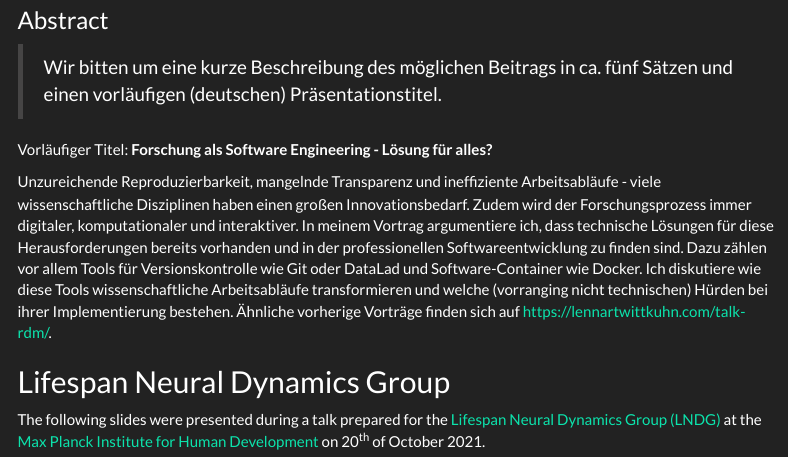
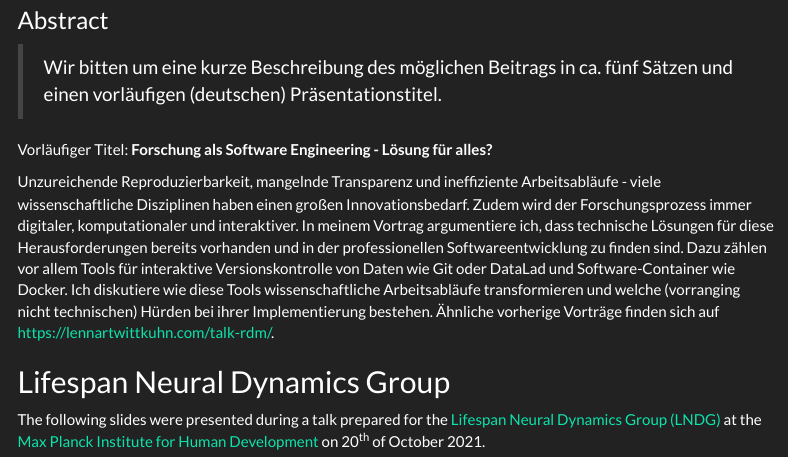
Before and after one commit to lnnrtwttkhn/talk-rdm, an R Markdown document (index.Rmd): the page in a window 1100 px wide, from 800 px down. Rendered offline with R 4.5, knitr and Pandoc, with nearby package versions; some code elsewhere in the file could not run offline; menus at the side of the page are left out; badge pictures from the web are left out.

Commit message:
finalize abstract for mpg fdm workshop

```diff
--- a/index.Rmd
+++ b/index.Rmd
@@ -108,7 +108,7 @@ Vorläufiger Titel: **Forschung als Software Engineering - Lösung für alles?**
 Unzureichende Reproduzierbarkeit, mangelnde Transparenz und ineffiziente Arbeitsabläufe - viele wissenschaftliche Disziplinen haben einen großen Innovationsbedarf.
 Zudem wird der Forschungsprozess immer digitaler, komputationaler und interaktiver.
 In meinem Vortrag argumentiere ich, dass technische Lösungen für diese Herausforderungen bereits vorhanden und in der professionellen Softwareentwicklung zu finden sind.
-Dazu zählen vor allem Tools für Versionskontrolle wie Git oder DataLad und Software-Container wie Docker.
+Dazu zählen vor allem Tools für interaktive Versionskontrolle von Daten wie Git oder DataLad und Software-Container wie Docker.
 Ich diskutiere wie diese Tools wissenschaftliche Arbeitsabläufe transformieren und welche (vorranging nicht technischen) Hürden bei ihrer Implementierung bestehen.
 Ähnliche vorherige Vorträge finden sich auf https://lennartwittkuhn.com/talk-rdm/.
 
```
